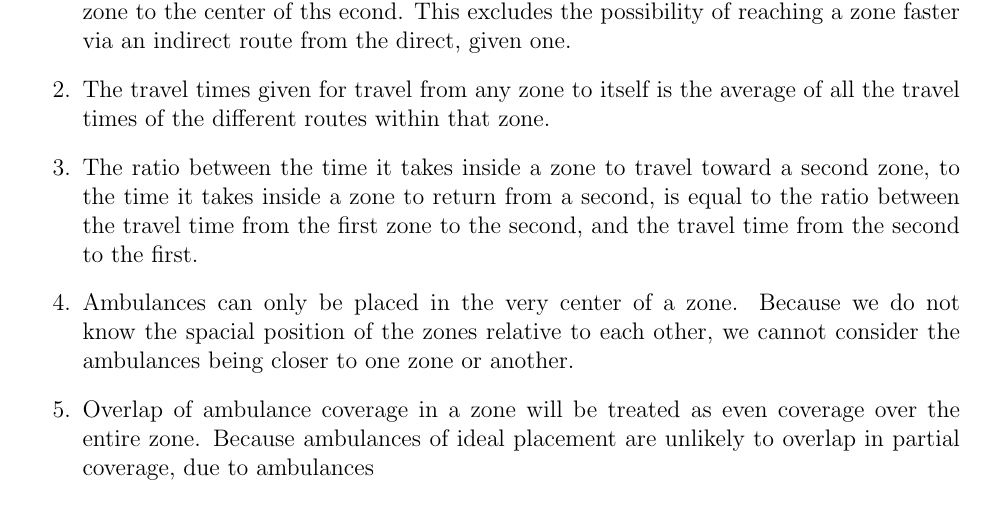
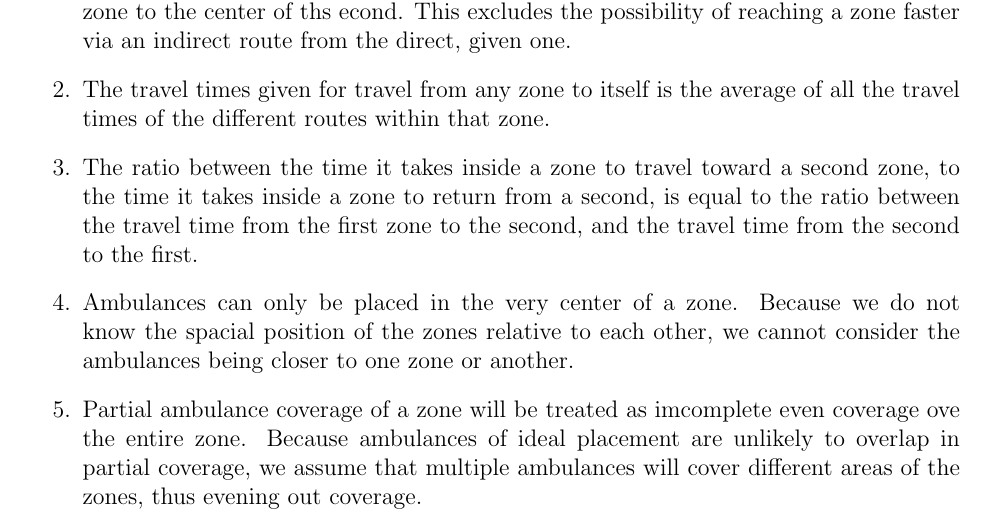
Before and after one commit to siddk/himcm-2013, a LaTeX document (LaTeX/paper.tex): part of page 2 of 4, cut so that both start at the same text. Compiled offline with pdfLaTeX.

Commit message:
fixed assumption five

```diff
--- a/LaTeX/paper.tex
+++ b/LaTeX/paper.tex
@@ -56,9 +56,8 @@ Then, consider a scenario in which a large scale disaster affects a single locat
         spacial position of the zones relative to each other, we cannot consider the ambulances
         being closer to one zone or another.
     \item
-        Overlap of ambulance coverage in a zone will be treated as even coverage over the entire
-        zone. Because ambulances of ideal placement are unlikely to overlap in partial coverage, due to
-        ambulances  %TODO
+       Partial ambulance coverage of a zone will be treated as imcomplete even coverage ove the entire
+        zone. Because ambulances of ideal placement are unlikely to overlap in partial coverage, we assume that multiple ambulances will cover different areas of the zones, thus evening out coverage.
 
 \section{The Model}
 
```
